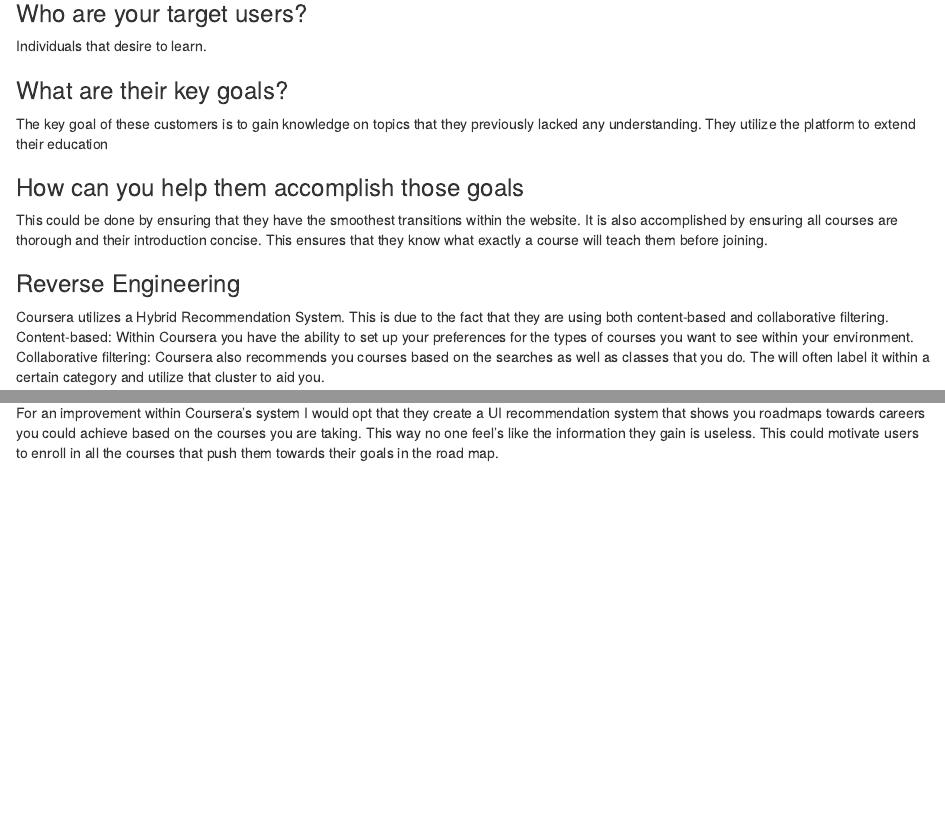
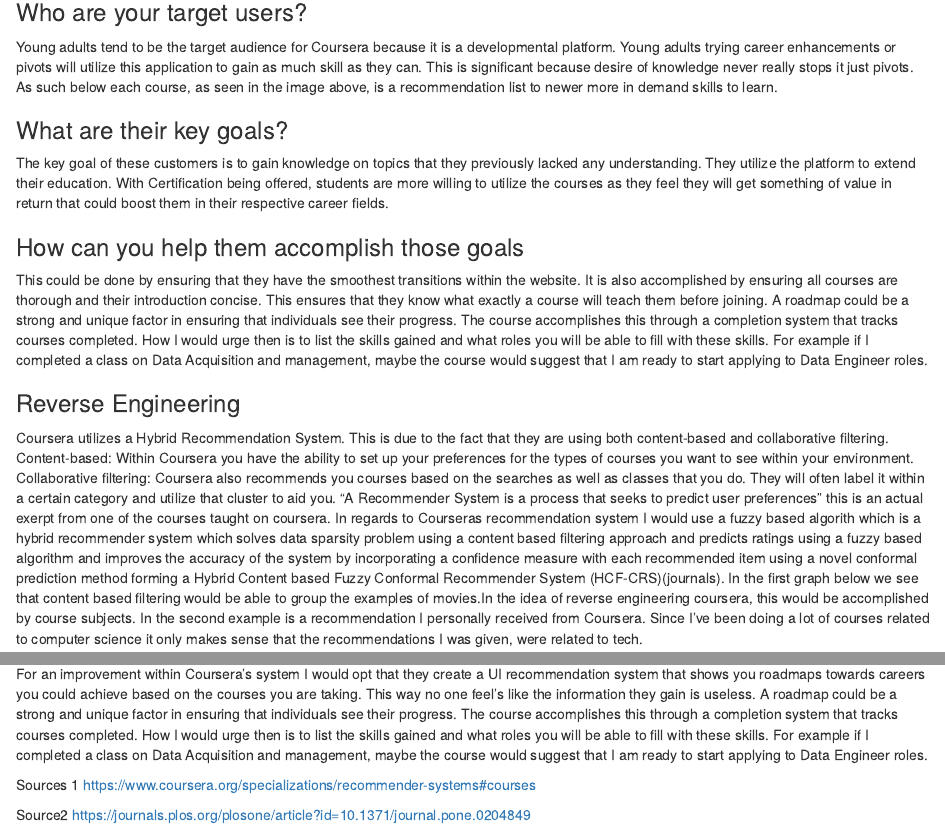
Before and after one commit to kglan/MSDS, an R Markdown document (DATA607/Recommendation System/CourseraRecommendationSystem.Rmd): the page in a window 1100 px wide, from 300 px down before the commit and from 370 px down after it, so that both start at the same text, and a second part further down, joined at a grey line. Rendered offline with R 4.5, knitr and Pandoc, with nearby package versions; some code elsewhere in the file could not run offline.

Commit message:
Add files via upload

```diff
--- a/DATA607/Recommendation System/CourseraRecommendationSystem.Rmd
+++ b/DATA607/Recommendation System/CourseraRecommendationSystem.Rmd
@@ -18,20 +24,35 @@
 
 ### Who are your target users?
 
-Individuals that desire to learn.
+Young adults tend to be the target audience for Coursera because it is a developmental
+platform. Young adults trying career enhancements or pivots will utilize this application
+to gain as much skill as they can. This is significant because desire of knowledge
+never really stops it just pivots. As such below each course, as seen in the image above,
+is a recommendation list to newer more in demand skills to learn.
 
 
 
 ### What are their key goals?
 
 The key goal of these customers is to gain knowledge on topics that they
-previously lacked any understanding. They utilize the platform to extend their education
+previously lacked any understanding. They utilize the platform to extend their education.
+With Certification being offered, students are more willing to utilize the courses
+as they feel they will get something of value in return that could boost them in
+their respective career fields.
+
 
 ### How can you help them accomplish those goals
 
 This could be done by ensuring that they have the smoothest transitions within the website.
 It is also accomplished by ensuring all courses are thorough and their introduction concise.
-This ensures that they know what exactly a course will teach them before joining.
+This ensures that they know what exactly a course will teach them before joining. A roadmap
+could be a strong and unique factor in ensuring that individuals see their progress.
+The course accomplishes this through a completion system that tracks courses completed.
+How I would urge then is to list the skills gained and what roles you will be able
+to fill with these skills. For example if I completed a class on Data Acquisition
+and management, maybe the course would suggest that I am ready to start applying to
+Data Engineer roles.
+
 
 
 ### Reverse Engineering
@@ -41,5 +62,13 @@
 Content-based: Within Coursera you have the ability to set up your preferences for the
 types of courses you want to see within your environment.
 Collaborative filtering: Coursera also recommends you courses based on the searches
-as well as classes that you do. The will often label it within a certain category
-and utilize that cluster to aid you.
+as well as classes that you do. They will often label it within a certain category
+and utilize that cluster to aid you. "A Recommender System is a process that seeks
+to predict user preferences" this is an actual exerpt from one of the courses
+taught on coursera. In regards to Courseras recommendation system I would use a
+fuzzy based algorith which is a hybrid recommender system which solves data sparsity problem using a content based filtering approach and predicts ratings using a fuzzy based algorithm and improves the accuracy of the system by incorporating a confidence measure with each recommended item using a novel conformal prediction method forming a Hybrid Content based Fuzzy Conformal Recommender System (HCF-CRS)(journals). In the first graph below
+we see that content based filtering would be able to group the examples of movies.In the idea
+of reverse engineering coursera, this would be accomplished by course subjects.
+In the second example is a recommendation I personally received from Coursera.
+Since I've been doing a lot of courses related to computer science it only makes sense
+that the recommendations I was given, were related to tech.
@@ -48,6 +86,16 @@
 
 For an improvement within Coursera's system I would opt that they create a UI recommendation
 system that shows you roadmaps towards careers you could achieve based on the courses you
-are taking. This way no one feel's like the information they gain is useless. This
-could motivate users to enroll in all the courses that push them towards their goals
-in the road map.
+are taking. This way no one feel's like the information they gain is useless.  A roadmap
+could be a strong and unique factor in ensuring that individuals see their progress.
+The course accomplishes this through a completion system that tracks courses completed.
+How I would urge then is to list the skills gained and what roles you will be able
+to fill with these skills. For example if I completed a class on Data Acquisition
+and management, maybe the course would suggest that I am ready to start applying to
+Data Engineer roles.
+
+Sources 1
+https://www.coursera.org/specializations/recommender-systems#courses
+
+Source2
+https://journals.plos.org/plosone/article?id=10.1371/journal.pone.0204849
```
Also changed, not shown: DATA607/Recommendation System/CourseraRecommendationSystem.html, DATA607/Recommendation System/CourseraRecommendationSystem.Rmd (19 more changed lines).
